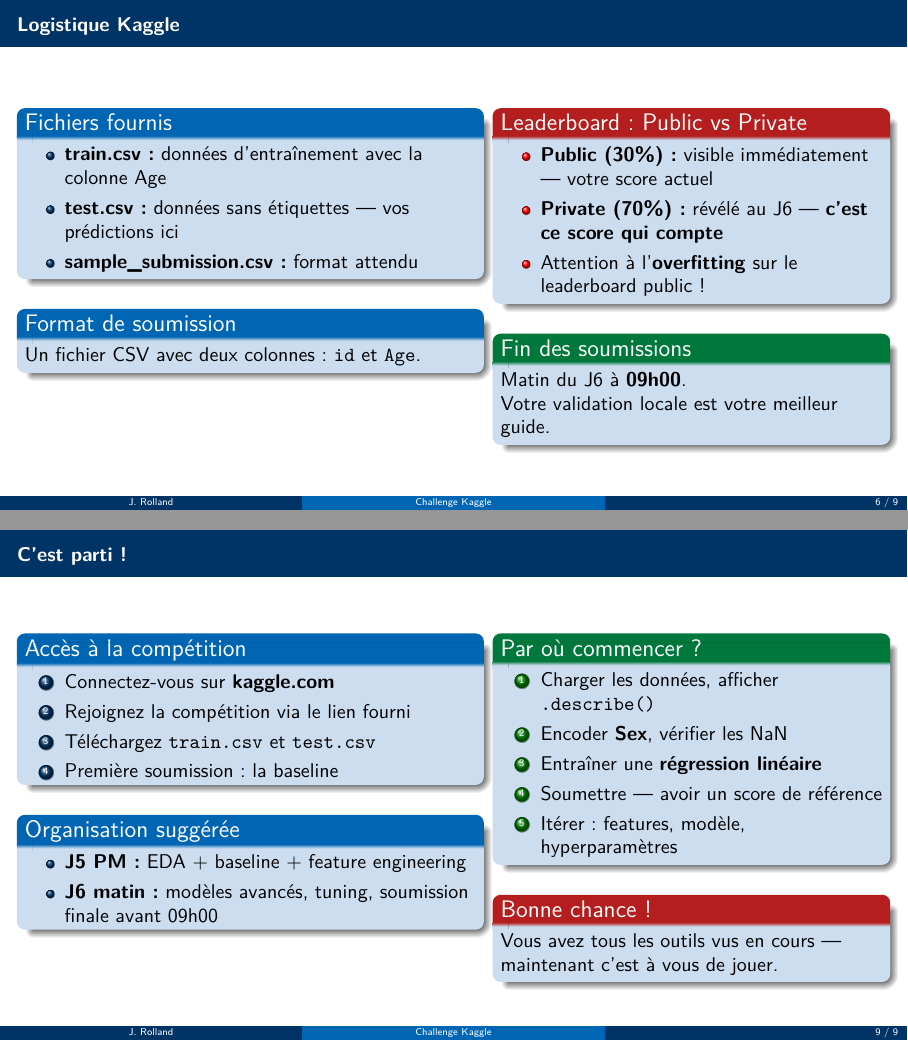
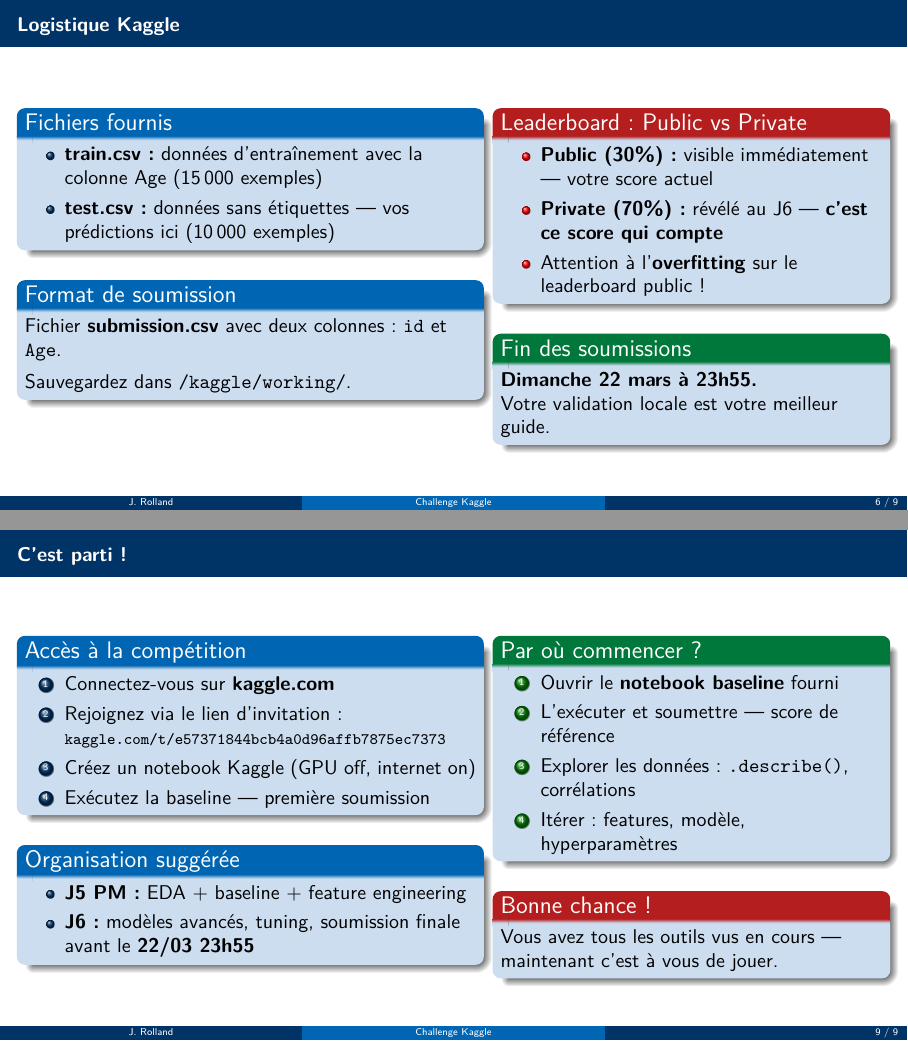
Before and after one commit to kauzarc/efrei-ia-ml-2026-03, LaTeX slides (j5pm_challenge_kaggle/slides.tex): pages 6 and 9 of 9, joined at a grey line. Compiled offline with pdfLaTeX.

Commit message:
feat(j5pm): update challenge slides with baseline MAE, deadline and invite link
- Baseline: decision tree MAE ~1.45 (replaces "predict mean")
- Submission: submission.csv in /kaggle/working/, sizes 15k/10k
- Deadline: Sunday 22/03 at 23:55
- Add Kaggle invitation link

Co-Authored-By: Claude Sonnet 4.6 <noreply@anthropic.com>

```diff
--- a/j5pm_challenge_kaggle/slides.tex
+++ b/j5pm_challenge_kaggle/slides.tex
@@ -141,16 +141,16 @@
       \begin{block}{Fichiers fournis}
         \begin{itemize}
           \item \textbf{train.csv :} données d'entraînement avec
-                la colonne Age
+                la colonne Age (15\,000 exemples)
           \item \textbf{test.csv :} données sans étiquettes ---
-                vos prédictions ici
-          \item \textbf{sample\_submission.csv :} format attendu
+                vos prédictions ici (10\,000 exemples)
         \end{itemize}
       \end{block}
       \smallskip
       \begin{block}{Format de soumission}
-        Un fichier CSV avec deux colonnes :
-        \texttt{id} et \texttt{Age}.
+        Fichier \textbf{submission.csv} avec deux colonnes :
+        \texttt{id} et \texttt{Age}.\\[4pt]
+        Sauvegardez dans \texttt{/kaggle/working/}.
       \end{block}
     \end{column}
     \begin{column}{0.44\textwidth}
@@ -166,7 +166,7 @@
       \end{alertblock}
       \smallskip
       \begin{exampleblock}{Fin des soumissions}
-        Matin du J6 à \textbf{09h00}.\\
+        \textbf{Dimanche 22 mars à 23h55.}\\
         Votre validation locale est votre meilleur guide.
       \end{exampleblock}
     \end{column}
@@ -198,7 +198,7 @@
     \begin{column}{0.46\textwidth}
       \begin{block}{Choix du modèle}
         \begin{itemize}
-          \item \textbf{Baseline :} régression linéaire
+          \item \textbf{Baseline :} arbre de décision (fourni)
           \item \textbf{Ensembles :} Random Forest,
                 Gradient Boosting
           \item \textbf{Boosting :} XGBoost, LightGBM
@@ -269,27 +269,27 @@
       \begin{block}{Accès à la compétition}
         \begin{enumerate}
           \item Connectez-vous sur \textbf{kaggle.com}
-          \item Rejoignez la compétition via le lien fourni
-          \item Téléchargez \texttt{train.csv} et \texttt{test.csv}
-          \item Première soumission : la baseline
+          \item Rejoignez via le lien d'invitation :\\
+                {\footnotesize\texttt{kaggle.com/t/e57371844bcb4a0d96affb7875ec7373}}
+          \item Créez un notebook Kaggle (GPU off, internet on)
+          \item Exécutez la baseline --- première soumission
         \end{enumerate}
       \end{block}
       \smallskip
       \begin{block}{Organisation suggérée}
         \begin{itemize}
           \item \textbf{J5 PM :} EDA + baseline + feature engineering
-          \item \textbf{J6 matin :} modèles avancés, tuning,
-                soumission finale avant 09h00
+          \item \textbf{J6 :} modèles avancés, tuning,
+                soumission finale avant le \textbf{22/03 23h55}
         \end{itemize}
       \end{block}
     \end{column}
     \begin{column}{0.44\textwidth}
       \begin{exampleblock}{Par où commencer ?}
         \begin{enumerate}
-          \item Charger les données, afficher \texttt{.describe()}
-          \item Encoder \textbf{Sex}, vérifier les NaN
-          \item Entraîner une \textbf{régression linéaire}
-          \item Soumettre --- avoir un score de référence
+          \item Ouvrir le \textbf{notebook baseline} fourni
+          \item L'exécuter et soumettre --- score de référence
+          \item Explorer les données : \texttt{.describe()}, corrélations
           \item Itérer : features, modèle, hyperparamètres
         \end{enumerate}
       \end{exampleblock}
```
Also changed, not shown: j5pm_challenge_kaggle/slides.pdf, j5pm_challenge_kaggle/slides.tex (4 more changed lines).
